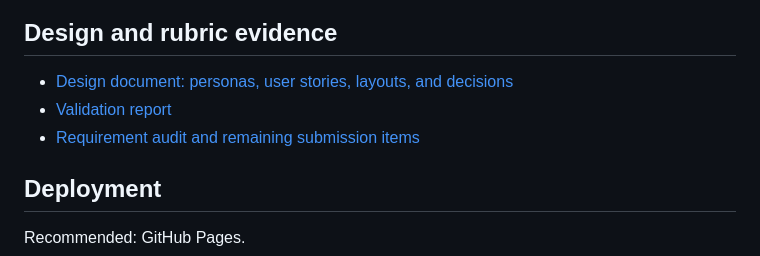
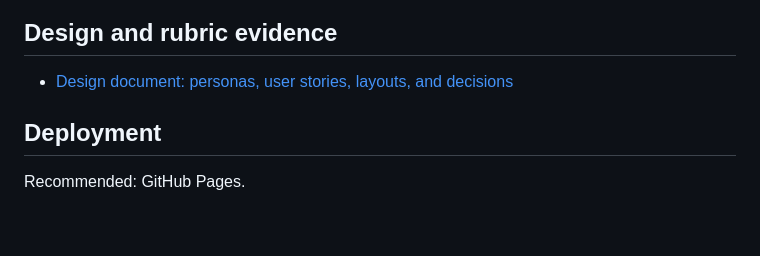
Before and after one commit to desairajviii/My-Homepage, a Markdown page: README.md, the part around the change. Rendered like a GitHub page; blank space fills up the shorter version.

```diff
--- a/README.md
+++ b/README.md
@@ -160,8 +160,6 @@ Tasks and timer state are saved in localStorage for this browser and site origin
 ## Design and rubric evidence
 
 - [Design document: personas, user stories, layouts, and decisions](./docs/design-document.md)
-- [Validation report](./docs/validation-report.md)
-- [Requirement audit and remaining submission items](./docs/rubric-audit.md)
 
 ## Deployment
 
```
